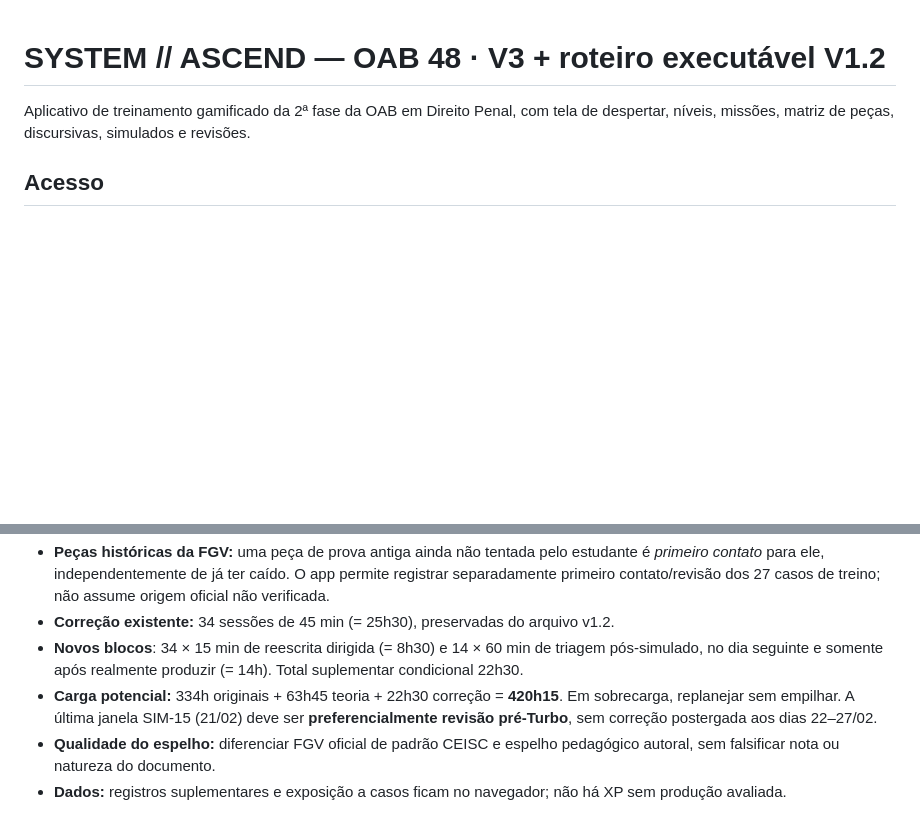
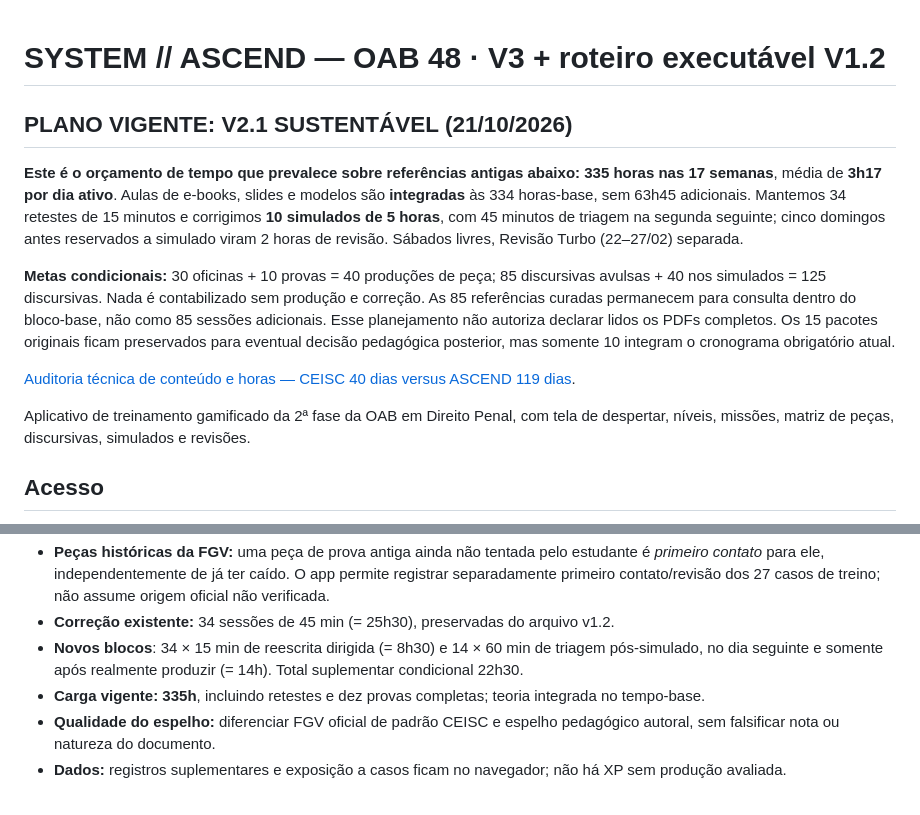
Before and after one commit to Sidokaws/Ascend, a Markdown page: README.md, 2 parts joined by grey strips. Drawn GitHub-style; blank space fills up the shorter version.

Commit message:
docs: declare authoritative 335h schedule and supersede additive 397h45/420h15 time budgets

```diff
--- a/README.md
+++ b/README.md
@@ -1,4 +1,13 @@
 # SYSTEM // ASCEND — OAB 48 · V3 + roteiro executável V1.2
+
+## PLANO VIGENTE: V2.1 SUSTENTÁVEL (21/10/2026)
+
+**Este é o orçamento de tempo que prevalece sobre referências antigas abaixo:** **335 horas nas 17 semanas**, média de **3h17 por dia ativo**. Aulas de e-books, slides e modelos são **integradas** às 334 horas-base, sem 63h45 adicionais. Mantemos 34 retestes de 15 minutos e corrigimos **10 simulados de 5 horas**, com 45 minutos de triagem na segunda seguinte; cinco domingos antes reservados a simulado viram 2 horas de revisão. Sábados livres, Revisão Turbo (22–27/02) separada.
+
+**Metas condicionais:** 30 oficinas + 10 provas = 40 produções de peça; 85 discursivas avulsas + 40 nos simulados = 125 discursivas. Nada é contabilizado sem produção e correção. As 85 referências curadas permanecem para consulta dentro do bloco-base, não como 85 sessões adicionais. Esse planejamento não autoriza declarar lidos os PDFs completos. Os 15 pacotes originais ficam preservados para eventual decisão pedagógica posterior, mas somente 10 integram o cronograma obrigatório atual.
+
+[Auditoria técnica de conteúdo e horas — CEISC 40 dias versus ASCEND 119 dias](docs/auditoria-resumo-v2.1.md).
+
 
 Aplicativo de treinamento gamificado da 2ª fase da OAB em Direito Penal, com tela de despertar, níveis, missões, matriz de peças, discursivas, simulados e revisões.
 
@@ -144,7 +153,7 @@ Roteiro auditável para baixar/conferir: [85 leituras com arquivo, páginas, pr
 - **Peças históricas da FGV:** uma peça de prova antiga ainda não tentada pelo estudante é *primeiro contato* para ele, independentemente de já ter caído. O app permite registrar separadamente primeiro contato/revisão dos 27 casos de treino; não assume origem oficial não verificada.
 - **Correção existente:** 34 sessões de 45 min (= 25h30), preservadas do arquivo v1.2.
 - **Novos blocos**: 34 × 15 min de reescrita dirigida (= 8h30) e 14 × 60 min de triagem pós-simulado, no dia seguinte e somente após realmente produzir (= 14h). Total suplementar condicional 22h30.
-- **Carga potencial:** 334h originais + 63h45 teoria + 22h30 correção = **420h15**. Em sobrecarga, replanejar sem empilhar. A última janela SIM-15 (21/02) deve ser **preferencialmente revisão pré-Turbo**, sem correção postergada aos dias 22–27/02.
+- **Carga vigente: 335h**, incluindo retestes e dez provas completas; teoria integrada no tempo-base.
 - **Qualidade do espelho:** diferenciar FGV oficial de padrão CEISC e espelho pedagógico autoral, sem falsificar nota ou natureza do documento.
 - **Dados:** registros suplementares e exposição a casos ficam no navegador; não há XP sem produção avaliada.
 
```
